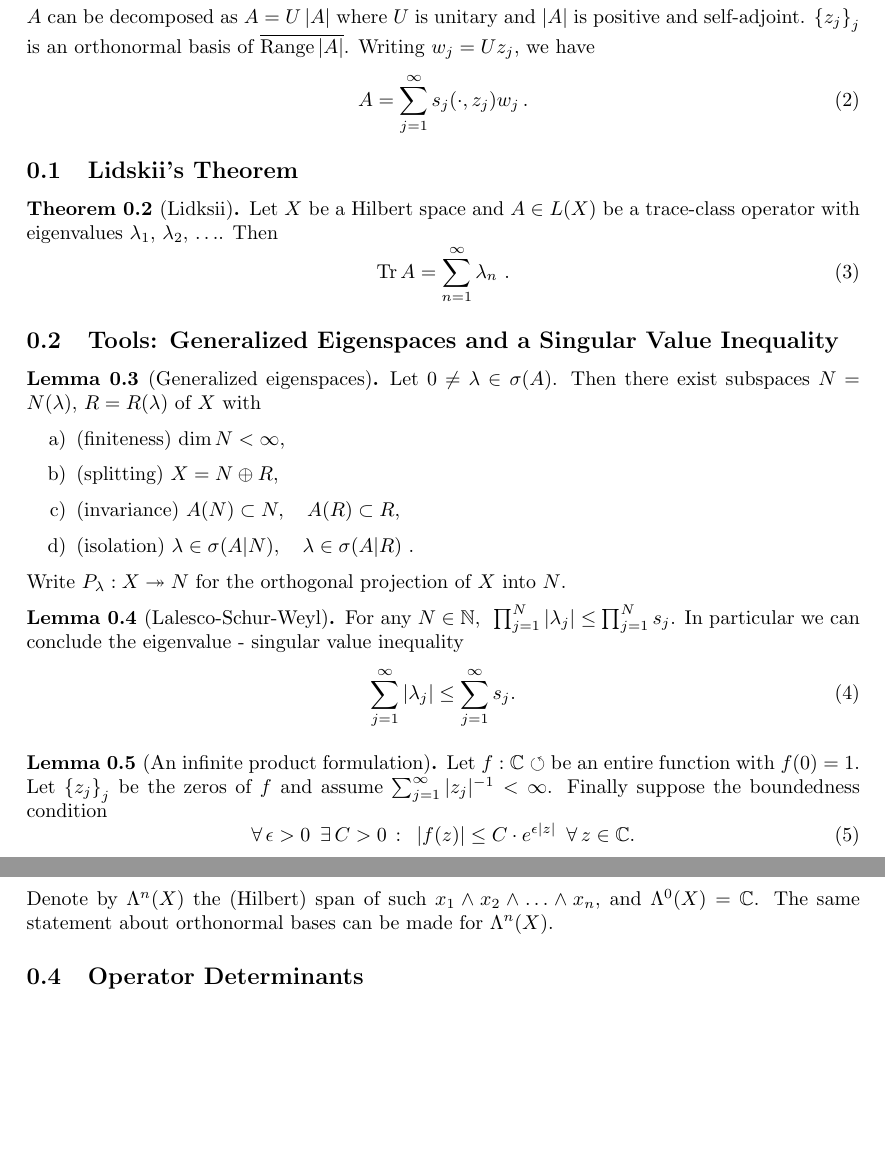
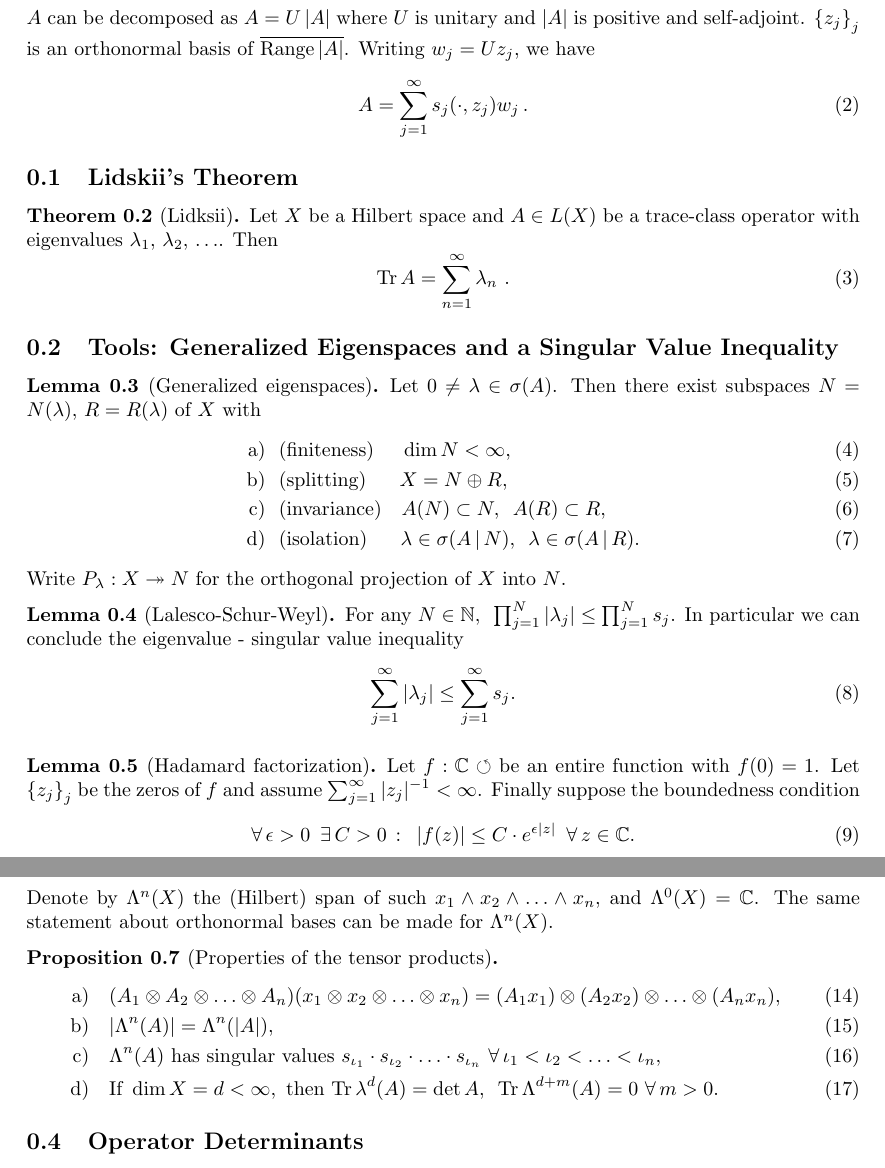
Before and after one commit to April-Hannah-Lena/schoolwork, a LaTeX document (seminar operator theory/handout.tex): two parts of pages 1 and 2 of 2, joined at a grey line, cut so that both start at the same text, the shorter picture padded with empty space. Compiled offline with pdfLaTeX.

Commit message:
add propertiees of the tensor products to handout

```diff
--- a/seminar operator theory/handout.tex
+++ b/seminar operator theory/handout.tex
@@ -73,12 +73,12 @@
 
 \begin{lemma}[Generalized eigenspaces]
     Let $0 \neq \lambda \in \sigma (A)$. Then there exist subspaces $N = N(\lambda)$, $R = R(\lambda)$ of $X$ with
-    \begin{enumerate}
-        \item[a)] (finiteness) $\dim N < \infty$,
-        \item[b)] (splitting) $X = N \oplus R$,
-        \item[c)] (invariance) $A(N) \subset N,\quad A(R) \subset R$,
-        \item[d)] (isolation) $\lambda \in \sigma (A \vert N),\quad \lambda \in \sigma (A \vert R)$ .
-    \end{enumerate}
+    \begin{align}
+        \text{a)}\ &\ \text{(finiteness)} \quad\ \dim N < \infty, \\
+        \text{b)}\ &\ \text{(splitting)} \quad\ \ X = N \oplus R, \\
+        \text{c)}\ &\ \text{(invariance)} \quad A(N) \subset N,\,\ A(R) \subset R, \\
+        \text{d)}\ &\ \text{(isolation)} \quad\ \ \lambda \in \sigma (A \,\vert\, N),\,\ \lambda \in \sigma (A \,\vert\, R).
+    \end{align}
     Write $P_\lambda : X \twoheadrightarrow N$ for the orthogonal projection of $X$ into $N$.
 \end{lemma}
 
@@ -90,7 +90,7 @@
     \end{equation}
 \end{lemma}
 
-\begin{lemma}[An infinite product formulation]
+\begin{lemma}[Hadamard factorization]
     \label{prod}
     Let $f : \bbC \circlearrowleft$ be an entire function with $f(0) = 1$. Let $\left\{ z_j \right\}_j$ be the zeros of $f$ and assume $\sum_{j=1}^{\infty} | z_j |^{-1} < \infty$. Finally suppose the boundedness condition
     \begin{equation}
@@ -127,6 +127,16 @@
     Denote by $\Lambda^n (X)$ the (Hilbert) span of such $x_1 \wedge x_2 \wedge \ldots \wedge x_n$, and $\Lambda^0 (X) = \bbC$. The same statement about orthonormal bases can be made for $\Lambda^n (X)$.
 \end{definition}
 
+\begin{proposition}[Properties of the tensor products]
+    \begin{align}
+        \text{a)} &\quad (A_1 \otimes A_2 \otimes \ldots \otimes A_n) (x_1 \otimes x_2 \otimes \ldots \otimes x_n) = (A_1 x_1) \otimes (A_2 x_2) \otimes \ldots \otimes (A_n x_n), \\
+        \text{b)} &\quad | \Lambda^n (A) | = \Lambda^n (|A|), \\
+        \text{c)} &\quad \Lambda^n (A)\ \text{has singular values}\ s_{\iota_1} \cdot s_{\iota_2} \cdot \ldots \cdot s_{\iota_n}\ \forall\, \iota_1 < \iota_2 < \ldots < \iota_n, \\
+        \text{d)} &\quad \text{If}\ \dim X = d < \infty,\ \text{then}\ \Tr \lambda^d (A) = \det A,\,\ \Tr \Lambda^{d+m} (A) = 0\ \forall\, m > 0.
+    \end{align}
+
+\end{proposition}
+
 \subsection{Operator Determinants}
 
 \begin{definition}[Fredholm's determinant]
```
Also changed, not shown: seminar operator theory/handout.pdf.
